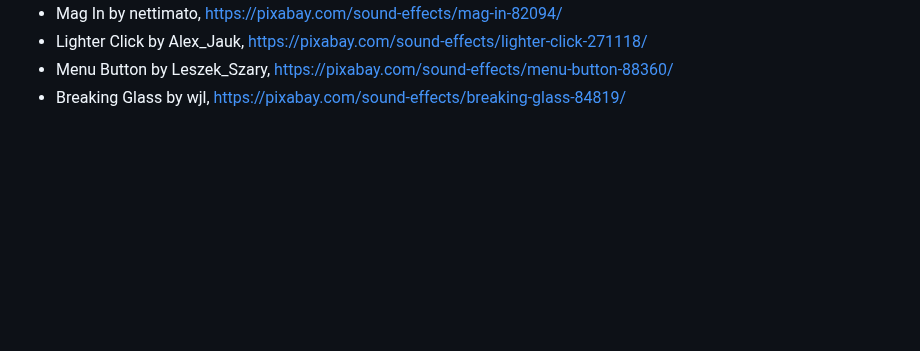
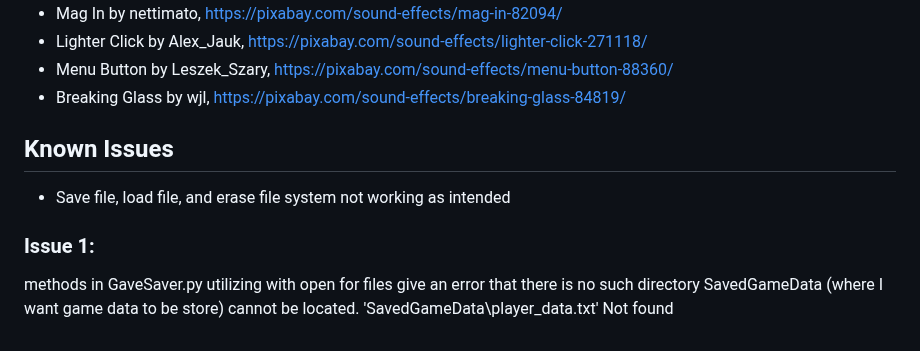
Before and after one commit to pmp-p/untitled-asteroids-pyray, a Markdown page: README.md, the part around one of its changes. Drawn GitHub-style; blank space fills up the shorter version.

```diff
--- a/README.md
+++ b/README.md
@@ -140,3 +140,11 @@ Pixabay Content License (https://pixabay.com/service/license-summary/):
 * Lighter Click by Alex_Jauk, https://pixabay.com/sound-effects/lighter-click-271118/
 * Menu Button by Leszek_Szary,  https://pixabay.com/sound-effects/menu-button-88360/
 * Breaking Glass by wjl, https://pixabay.com/sound-effects/breaking-glass-84819/
+
+## Known Issues
+
+* Save file, load file, and erase file system not working as intended
+
+### Issue 1:
+
+methods in GaveSaver.py utilizing with open for files give an error that there is no such directory SavedGameData (where I want game data to be store) cannot be located. 'SavedGameData\\player_data.txt' Not found
```
Also changed, not shown: other parts of README.md (+1 -1 lines).
